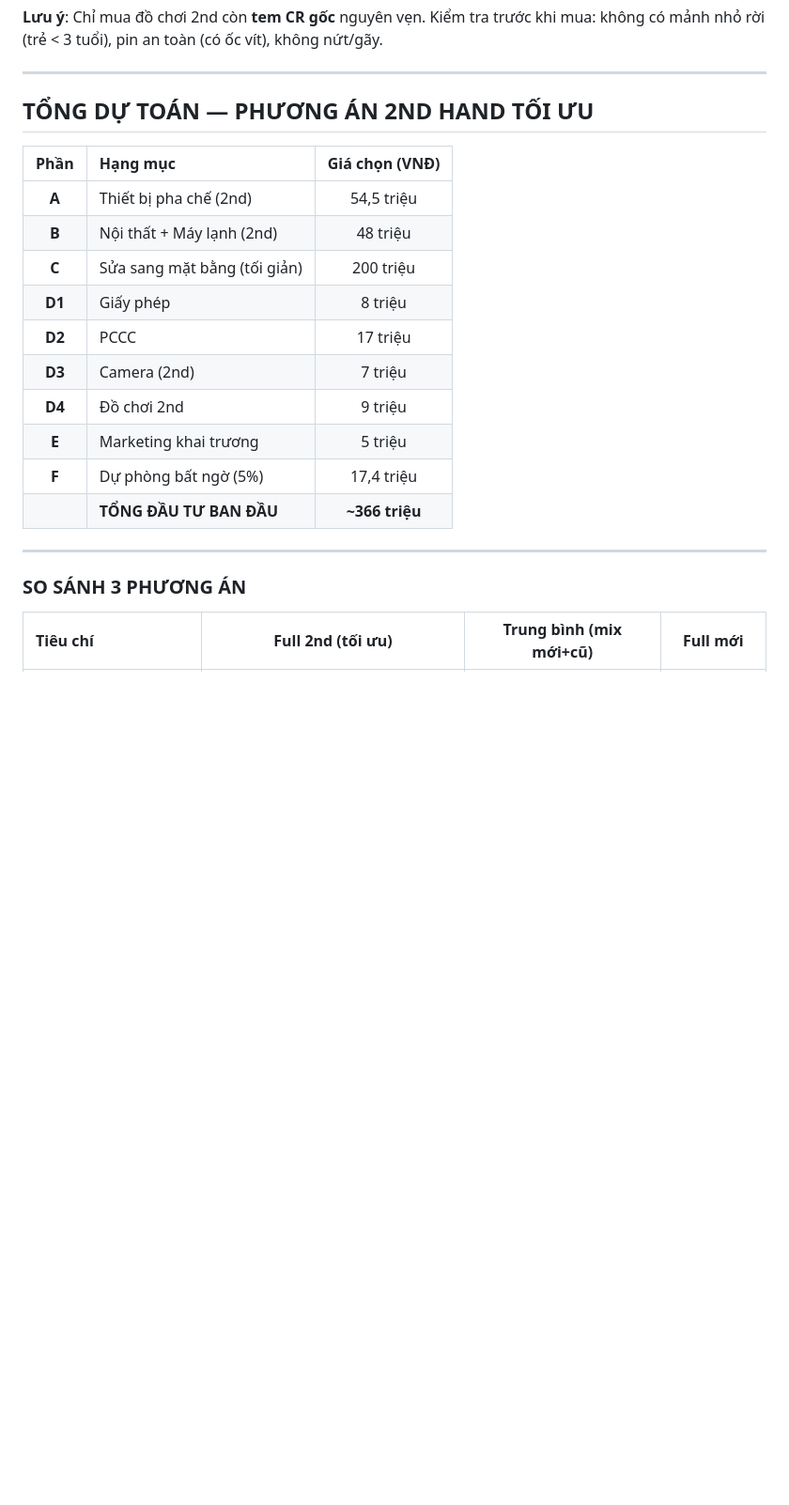
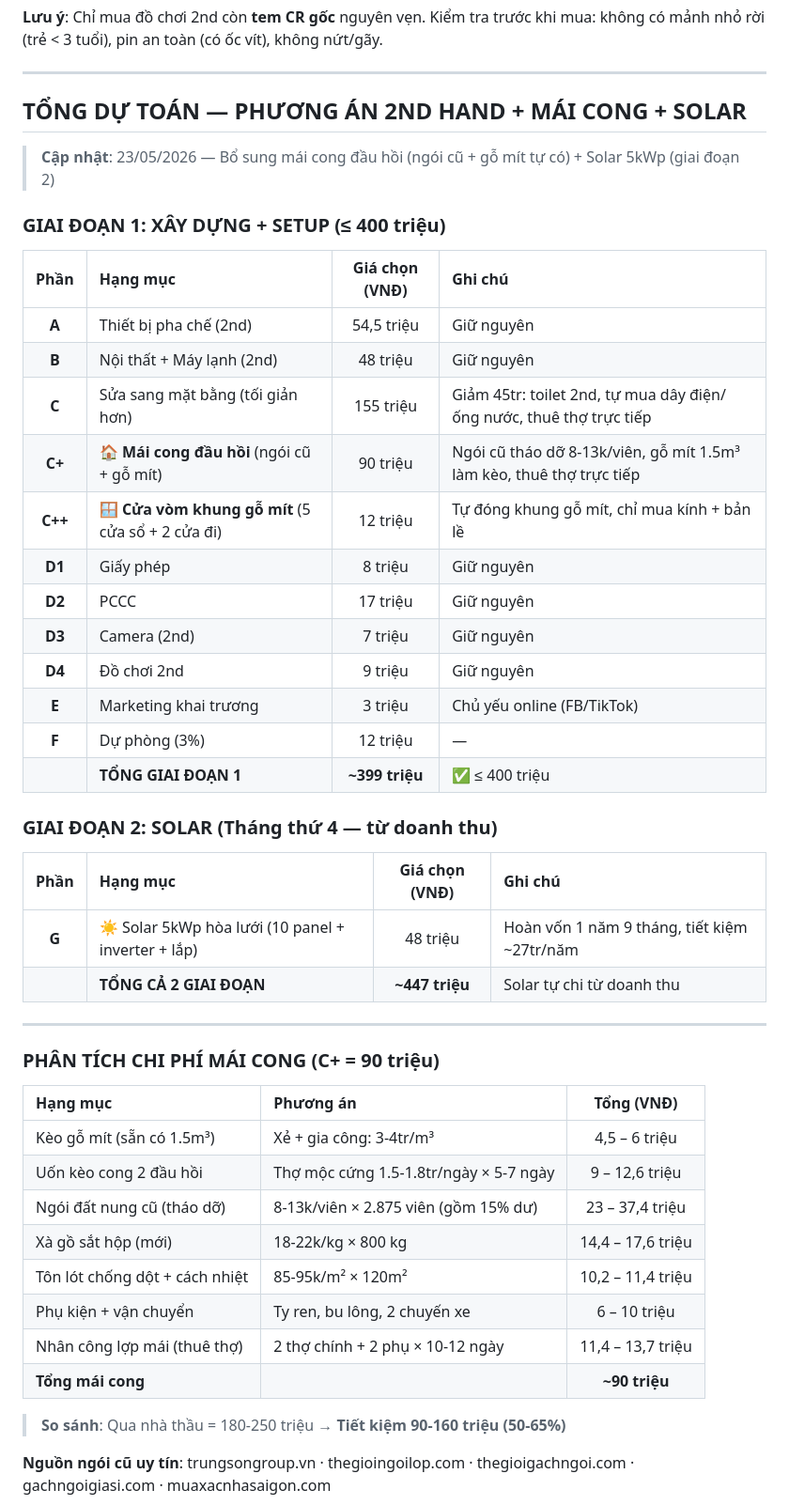
Before and after one commit to drthienlongfacs-hub/cafe-business-plan, a Markdown page: du_toan_chi_phi_2nd_hand.md, the part around one of its changes. Shown at 94% size. GitHub-like rendering; blank space fills up the shorter version.

Commit message:
v7.3: Cập nhật dự toán chi phí — mái cong 90tr + solar 48tr + tổng ≤ 400tr
- Bổ sung phần C+: mái cong đầu hồi 90 triệu (ngói cũ + gỗ mít tự có + thuê thợ)
- Bổ sung phần C++: cửa vòm khung gỗ mít 12 triệu
- Giảm phần C: sửa sang 200→155 triệu (thuê thợ trực tiếp, toilet 2nd)
- Solar 5kWp tách giai đoạn 2 (48 triệu, hoàn vốn 1 năm 9 tháng)
- Tổng giai đoạn 1: ~399 triệu (≤ 400 triệu)

```diff
--- a/du_toan_chi_phi_2nd_hand.md
+++ b/du_toan_chi_phi_2nd_hand.md
@@ -222,23 +222,50 @@
 
 ---
 
-## TỔNG DỰ TOÁN — PHƯƠNG ÁN 2ND HAND TỐI ƯU
+## TỔNG DỰ TOÁN — PHƯƠNG ÁN 2ND HAND + MÁI CONG + SOLAR
 
-| Phần | Hạng mục | Giá chọn (VNĐ) |
-| :---: | :--- | :---: |
-| **A** | Thiết bị pha chế (2nd) | 54,5 triệu |
-| **B** | Nội thất + Máy lạnh (2nd) | 48 triệu |
-| **C** | Sửa sang mặt bằng (tối giản) | 200 triệu |
-| **D1** | Giấy phép | 8 triệu |
-| **D2** | PCCC | 17 triệu |
-| **D3** | Camera (2nd) | 7 triệu |
-| **D4** | Đồ chơi 2nd | 9 triệu |
-| **E** | Marketing khai trương | 5 triệu |
-| **F** | Dự phòng bất ngờ (5%) | 17,4 triệu |
-| | **TỔNG ĐẦU TƯ BAN ĐẦU** | **~366 triệu** |
+> **Cập nhật**: 23/05/2026 — Bổ sung mái cong đầu hồi (ngói cũ + gỗ mít tự có) + Solar 5kWp (giai đoạn 2)
+
+### GIAI ĐOẠN 1: XÂY DỰNG + SETUP (≤ 400 triệu)
+
+| Phần | Hạng mục | Giá chọn (VNĐ) | Ghi chú |
+| :---: | :--- | :---: | :--- |
+| **A** | Thiết bị pha chế (2nd) | 54,5 triệu | Giữ nguyên |
+| **B** | Nội thất + Máy lạnh (2nd) | 48 triệu | Giữ nguyên |
+| **C** | Sửa sang mặt bằng (tối giản hơn) | 155 triệu | Giảm 45tr: toilet 2nd, tự mua dây điện/ống nước, thuê thợ trực tiếp |
+| **C+** | 🏠 **Mái cong đầu hồi** (ngói cũ + gỗ mít) | 90 triệu | Ngói cũ tháo dỡ 8-13k/viên, gỗ mít 1.5m³ làm kèo, thuê thợ trực tiếp |
+| **C++** | 🪟 **Cửa vòm khung gỗ mít** (5 cửa sổ + 2 cửa đi) | 12 triệu | Tự đóng khung gỗ mít, chỉ mua kính + bản lề |
+| **D1** | Giấy phép | 8 triệu | Giữ nguyên |
+| **D2** | PCCC | 17 triệu | Giữ nguyên |
+| **D3** | Camera (2nd) | 7 triệu | Giữ nguyên |
+| **D4** | Đồ chơi 2nd | 9 triệu | Giữ nguyên |
+| **E** | Marketing khai trương | 3 triệu | Chủ yếu online (FB/TikTok) |
+| **F** | Dự phòng (3%) | 12 triệu | — |
+| | **TỔNG GIAI ĐOẠN 1** | **~399 triệu** | ✅ ≤ 400 triệu |
+
+### GIAI ĐOẠN 2: SOLAR (Tháng thứ 4 — từ doanh thu)
+
+| Phần | Hạng mục | Giá chọn (VNĐ) | Ghi chú |
+| :---: | :--- | :---: | :--- |
+| **G** | ☀️ Solar 5kWp hòa lưới (10 panel + inverter + lắp) | 48 triệu | Hoàn vốn 1 năm 9 tháng, tiết kiệm ~27tr/năm |
+| | **TỔNG CẢ 2 GIAI ĐOẠN** | **~447 triệu** | Solar tự chi từ doanh thu |
 
 ---
 
-### SO SÁNH 3 PHƯƠNG ÁN
+### PHÂN TÍCH CHI PHÍ MÁI CONG (C+ = 90 triệu)
 
-| Tiêu chí | Full 2nd (tối ưu) | Trung bình (mix mới+cũ) | Full mới |
+| Hạng mục | Phương án | Tổng (VNĐ) |
+| :--- | :--- | :---: |
+| Kèo gỗ mít (sẵn có 1.5m³) | Xẻ + gia công: 3-4tr/m³ | 4,5 – 6 triệu |
+| Uốn kèo cong 2 đầu hồi | Thợ mộc cứng 1.5-1.8tr/ngày × 5-7 ngày | 9 – 12,6 triệu |
+| Ngói đất nung cũ (tháo dỡ) | 8-13k/viên × 2.875 viên (gồm 15% dư) | 23 – 37,4 triệu |
+| Xà gồ sắt hộp (mới) | 18-22k/kg × 800 kg | 14,4 – 17,6 triệu |
+| Tôn lót chống dột + cách nhiệt | 85-95k/m² × 120m² | 10,2 – 11,4 triệu |
+| Phụ kiện + vận chuyển | Ty ren, bu lông, 2 chuyến xe | 6 – 10 triệu |
+| Nhân công lợp mái (thuê thợ) | 2 thợ chính + 2 phụ × 10-12 ngày | 11,4 – 13,7 triệu |
+| **Tổng mái cong** | | **~90 triệu** |
+
+> **So sánh**: Qua nhà thầu = 180-250 triệu → **Tiết kiệm 90-160 triệu (50-65%)**
+
+**Nguồn ngói cũ uy tín**: trungsongroup.vn · thegioingoilop.com · thegioigachngoi.com · gachngoigiasi.com · muaxacnhasaigon.com
+
```
Also changed, not shown: other parts of du_toan_chi_phi_2nd_hand.md (+34 -5 lines).
